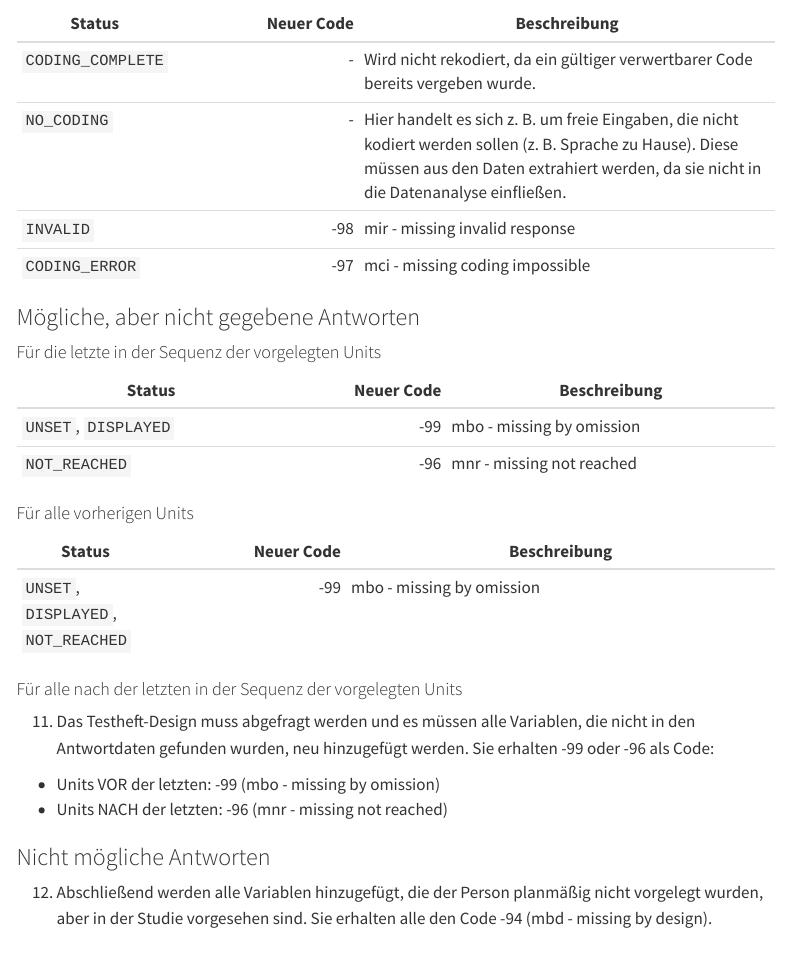
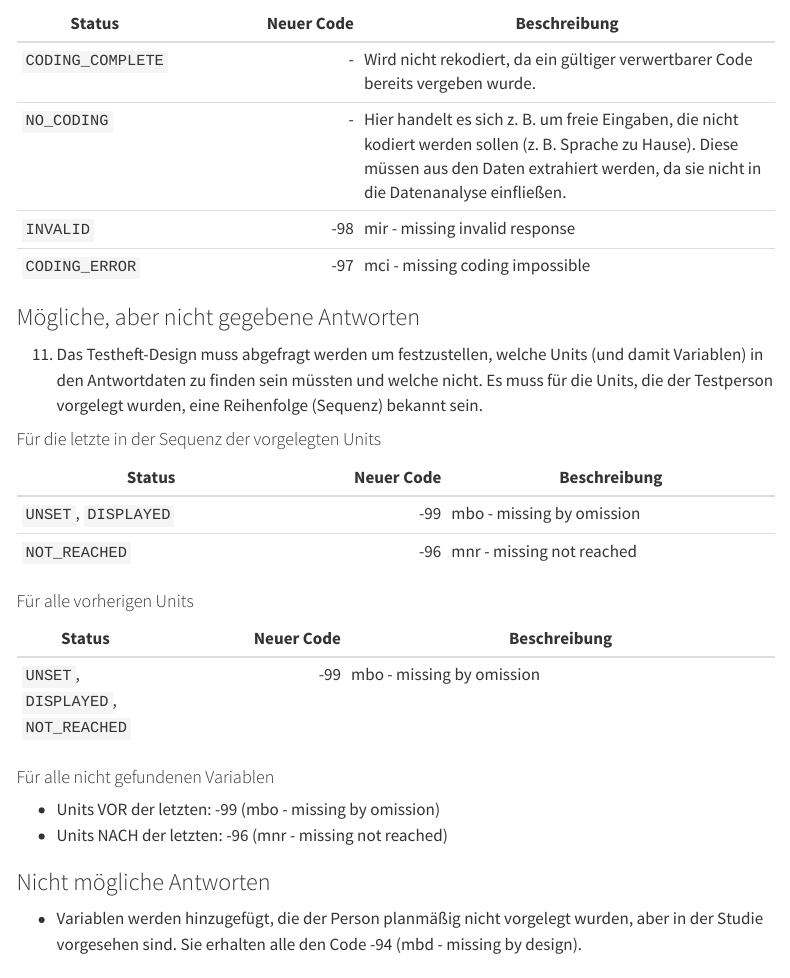
Before and after one commit to iqb-berlin/coding-info, a Quarto document (data-structures/missings.qmd): the page in a window 1100 px wide, from 2470 px down. Rendered offline with R 4.5, knitr and Pandoc in place of Quarto, with nearby package versions; menus at the side of the page are left out.

Commit message:
Fix missing proc

```diff
--- a/data-structures/missings.qmd
+++ b/data-structures/missings.qmd
@@ -86,6 +86,8 @@ Die Datenstruktur [`response`](response.qmd), die durch die TBA-Webanwendung IQB
 
 ### Mögliche, aber nicht gegebene Antworten
 
+(11) Das Testheft-Design muss abgefragt werden um festzustellen, welche Units (und damit Variablen) in den Antwortdaten zu finden sein müssten und welche nicht. Es muss für die Units, die der Testperson vorgelegt wurden, eine Reihenfolge (Sequenz) bekannt sein.
+
 #### Für die letzte in der Sequenz der vorgelegten Units
 
 | Status | Neuer Code | Beschreibung |
@@ -99,16 +101,14 @@ Die Datenstruktur [`response`](response.qmd), die durch die TBA-Webanwendung IQB
 |---|---:|---------|
 | `UNSET`, `DISPLAYED`, `NOT_REACHED` | -99 | mbo - missing by omission |
 
-#### Für alle nach der letzten in der Sequenz der vorgelegten Units
-
-(11) Das Testheft-Design muss abgefragt werden und es müssen alle Variablen, die nicht in den Antwortdaten gefunden wurden, neu hinzugefügt werden. Sie erhalten -99 oder -96 als Code:
+#### Für alle nicht gefundenen Variablen
 
 * Units VOR der letzten: -99 (mbo - missing by omission)
 * Units NACH der letzten: -96 (mnr - missing not reached)
 
 ### Nicht mögliche Antworten
 
-(12) Abschließend werden alle Variablen hinzugefügt, die der Person planmäßig nicht vorgelegt wurden, aber in der Studie vorgesehen sind. Sie erhalten alle den Code -94 (mbd - missing by design).
+* Variablen werden hinzugefügt, die der Person planmäßig nicht vorgelegt wurden, aber in der Studie vorgesehen sind. Sie erhalten alle den Code -94 (mbd - missing by design).
 
 # Technische Diskurse
 
```
